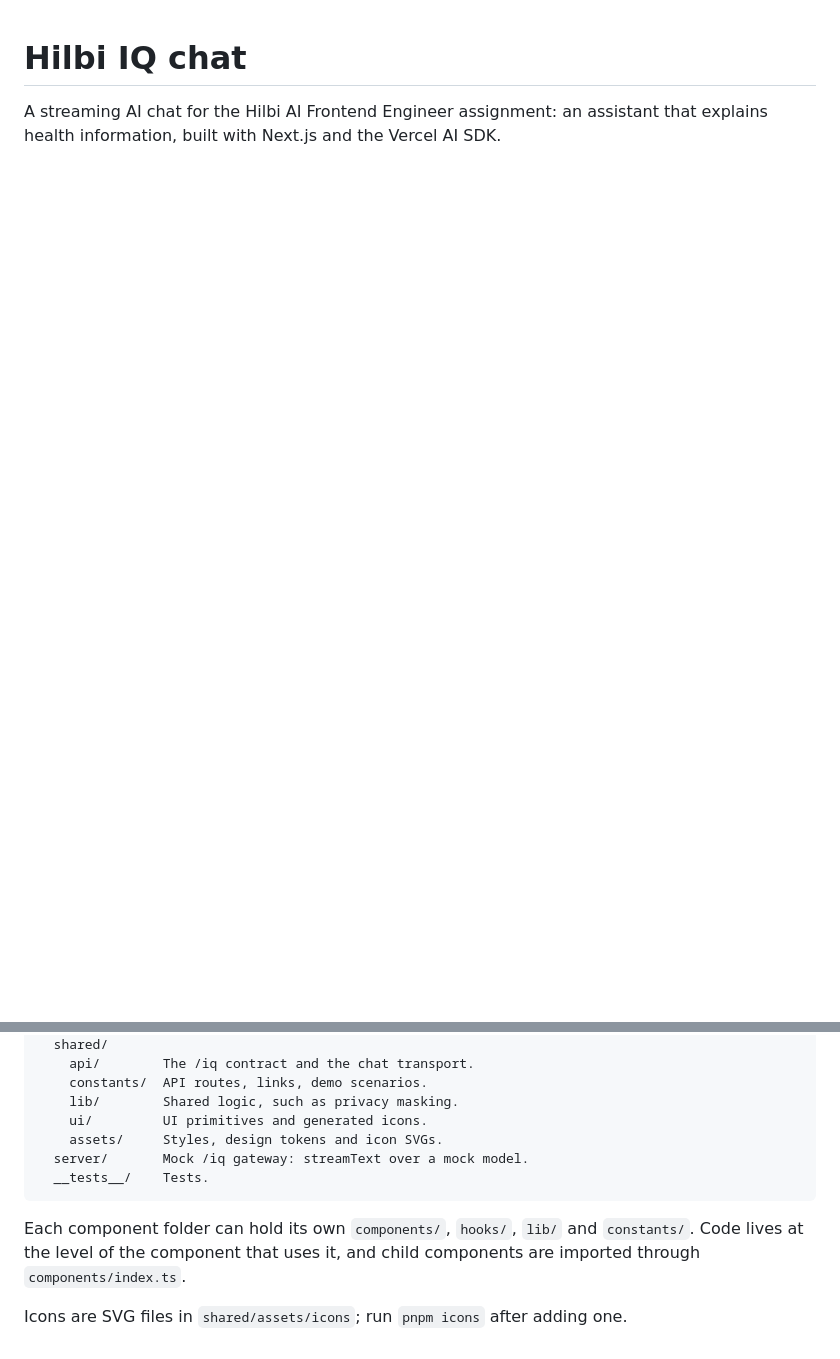
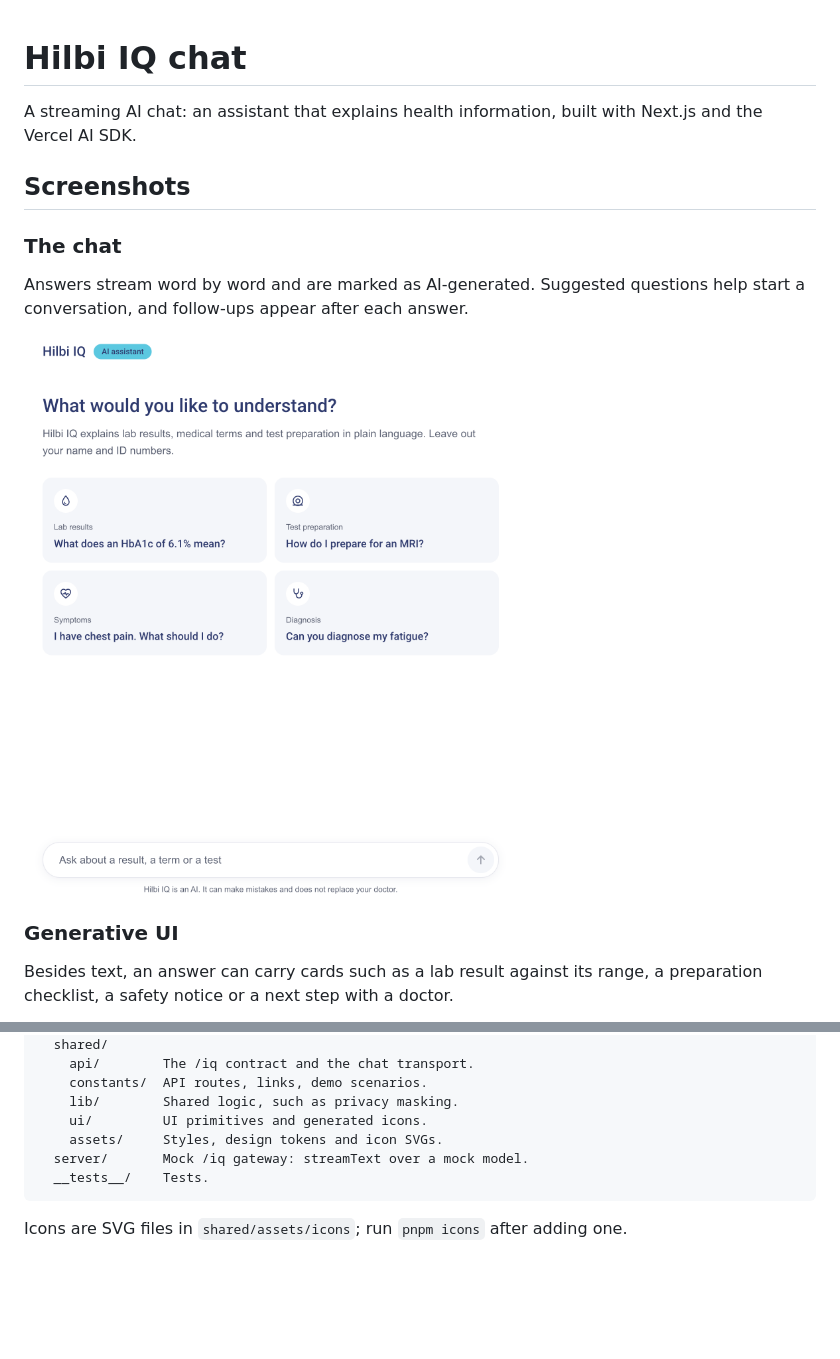
Before and after one commit to fiezzy/ai-chat-component-sample, a Markdown page: README.md, 2 parts joined by grey strips. Rendered like a GitHub page; pictures changed too: docs/screenshots/chat.png (added); blank space fills up the shorter version.

````diff
--- a/README.md
+++ b/README.md
@@ -1,3 +1,16 @@
 # Hilbi IQ chat
 
-A streaming AI chat for the Hilbi AI Frontend Engineer assignment: an assistant that explains health information, built with Next.js and the Vercel AI SDK.
+A streaming AI chat: an assistant that explains health information, built with Next.js and the Vercel AI SDK.
+
+## Screenshots
+
+### The chat
+
+Answers stream word by word and are marked as AI-generated. Suggested questions help start a conversation, and follow-ups appear after each answer.
+
+![The chat](docs/screenshots/chat.png)
+
+### Generative UI
+
+Besides text, an answer can carry cards such as a lab result against its range, a preparation checklist, a safety notice or a next step with a doctor.
+
@@ -52,6 +106,4 @@ src/
   __tests__/    Tests.
 ```
 
-Each component folder can hold its own `components/`, `hooks/`, `lib/` and `constants/`. Code lives at the level of the component that uses it, and child components are imported through `components/index.ts`.
-
 Icons are SVG files in `shared/assets/icons`; run `pnpm icons` after adding one.
````
Also changed, not shown: other parts of README.md (+41 -0 lines), docs/screenshots/commands.png (added), docs/screenshots/errors.png (added), docs/screenshots/generative-ui.png (added).
